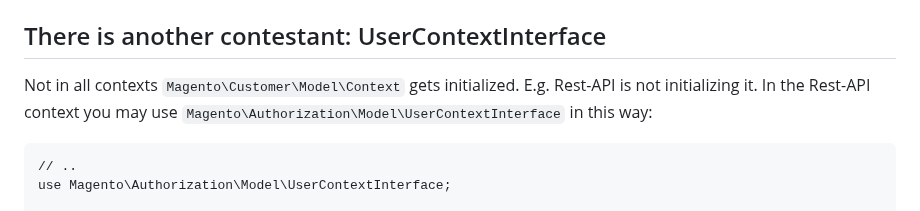
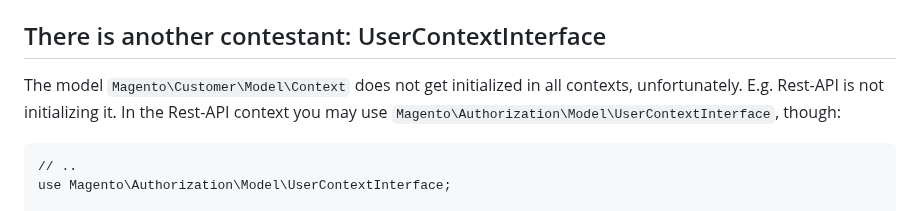
Before and after one commit to homecoded/lazerbahn.com, a Markdown page: content/blog/62_cookie_and_session_misuse_to_determine_login_state.md, the part around the change. GitHub-like rendering.

Commit message:
wording change

```diff
--- a/content/blog/62_cookie_and_session_misuse_to_determine_login_state.md
+++ b/content/blog/62_cookie_and_session_misuse_to_determine_login_state.md
@@ -56,8 +56,9 @@ This function provides the same functionality as `isLoggedIn` but avoids trigger
 
 ## There is another contestant: UserContextInterface
 
-Not in all contexts `Magento\Customer\Model\Context` gets initialized. E.g. Rest-API is not initializing it.
-In the Rest-API context you may use `Magento\Authorization\Model\UserContextInterface` in this way:
+The model `Magento\Customer\Model\Context` does not get initialized in all contexts, unfortunately.
+E.g. Rest-API is not initializing it. In the Rest-API context you may use
+`Magento\Authorization\Model\UserContextInterface`, though:
 
     // ..
     use Magento\Authorization\Model\UserContextInterface;
```
